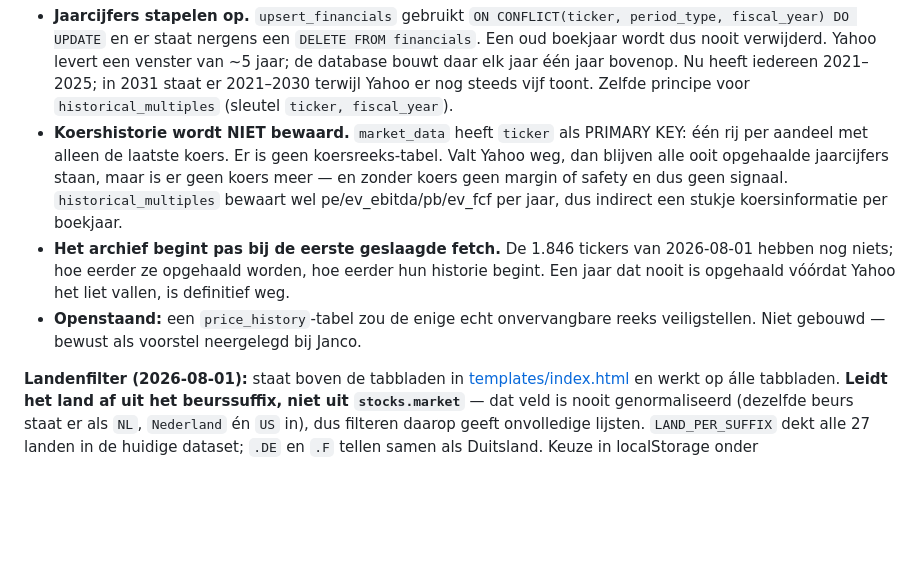
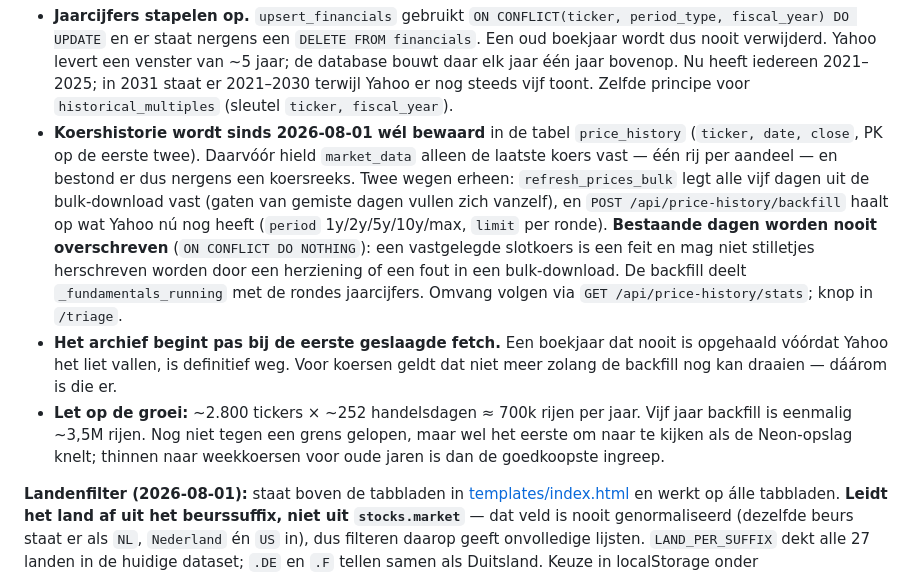
Before and after one commit to Nolles15/stockscreen, a Markdown page: CLAUDE.md, the part around the change. Rendered like a GitHub page; blank space fills up the shorter version.

Commit message:
docs: koershistorie-archief in CLAUDE.md

```diff
--- a/CLAUDE.md
+++ b/CLAUDE.md
@@ -120,9 +120,9 @@ Sector-multiples en groei-aannames: [config.yaml](config.yaml) sectie `sectors`.
 
 **Wat blijft er bewaard als Yahoo ermee stopt? (uitgezocht 2026-08-01)**
 - **Jaarcijfers stapelen op.** `upsert_financials` gebruikt `ON CONFLICT(ticker, period_type, fiscal_year) DO UPDATE` en er staat nergens een `DELETE FROM financials`. Een oud boekjaar wordt dus nooit verwijderd. Yahoo levert een venster van ~5 jaar; de database bouwt daar elk jaar één jaar bovenop. Nu heeft iedereen 2021–2025; in 2031 staat er 2021–2030 terwijl Yahoo er nog steeds vijf toont. Zelfde principe voor `historical_multiples` (sleutel `ticker, fiscal_year`).
-- **Koershistorie wordt NIET bewaard.** `market_data` heeft `ticker` als PRIMARY KEY: één rij per aandeel met alleen de laatste koers. Er is geen koersreeks-tabel. Valt Yahoo weg, dan blijven alle ooit opgehaalde jaarcijfers staan, maar is er geen koers meer — en zonder koers geen margin of safety en dus geen signaal. `historical_multiples` bewaart wel pe/ev_ebitda/pb/ev_fcf per jaar, dus indirect een stukje koersinformatie per boekjaar.
-- **Het archief begint pas bij de eerste geslaagde fetch.** De 1.846 tickers van 2026-08-01 hebben nog niets; hoe eerder ze opgehaald worden, hoe eerder hun historie begint. Een jaar dat nooit is opgehaald vóórdat Yahoo het liet vallen, is definitief weg.
-- **Openstaand:** een `price_history`-tabel zou de enige echt onvervangbare reeks veiligstellen. Niet gebouwd — bewust als voorstel neergelegd bij Janco.
+- **Koershistorie wordt sinds 2026-08-01 wél bewaard** in de tabel `price_history` (`ticker, date, close`, PK op de eerste twee). Daarvóór hield `market_data` alleen de laatste koers vast — één rij per aandeel — en bestond er dus nergens een koersreeks. Twee wegen erheen: `refresh_prices_bulk` legt alle vijf dagen uit de bulk-download vast (gaten van gemiste dagen vullen zich vanzelf), en `POST /api/price-history/backfill` haalt op wat Yahoo nú nog heeft (`period` 1y/2y/5y/10y/max, `limit` per ronde). **Bestaande dagen worden nooit overschreven** (`ON CONFLICT DO NOTHING`): een vastgelegde slotkoers is een feit en mag niet stilletjes herschreven worden door een herziening of een fout in een bulk-download. De backfill deelt `_fundamentals_running` met de rondes jaarcijfers. Omvang volgen via `GET /api/price-history/stats`; knop in `/triage`.
+- **Het archief begint pas bij de eerste geslaagde fetch.** Een boekjaar dat nooit is opgehaald vóórdat Yahoo het liet vallen, is definitief weg. Voor koersen geldt dat niet meer zolang de backfill nog kan draaien — dáárom is die er.
+- **Let op de groei:** ~2.800 tickers × ~252 handelsdagen ≈ 700k rijen per jaar. Vijf jaar backfill is eenmalig ~3,5M rijen. Nog niet tegen een grens gelopen, maar wel het eerste om naar te kijken als de Neon-opslag knelt; thinnen naar weekkoersen voor oude jaren is dan de goedkoopste ingreep.
 
 **Landenfilter (2026-08-01):** staat boven de tabbladen in [templates/index.html](templates/index.html) en werkt op álle tabbladen. **Leidt het land af uit het beurssuffix, niet uit `stocks.market`** — dat veld is nooit genormaliseerd (dezelfde beurs staat er als `NL`, `Nederland` én `US` in), dus filteren daarop geeft onvolledige lijsten. `LAND_PER_SUFFIX` dekt alle 27 landen in de huidige dataset; `.DE` en `.F` tellen samen als Duitsland. Keuze in localStorage onder `stockscreen.land`.
 
```
